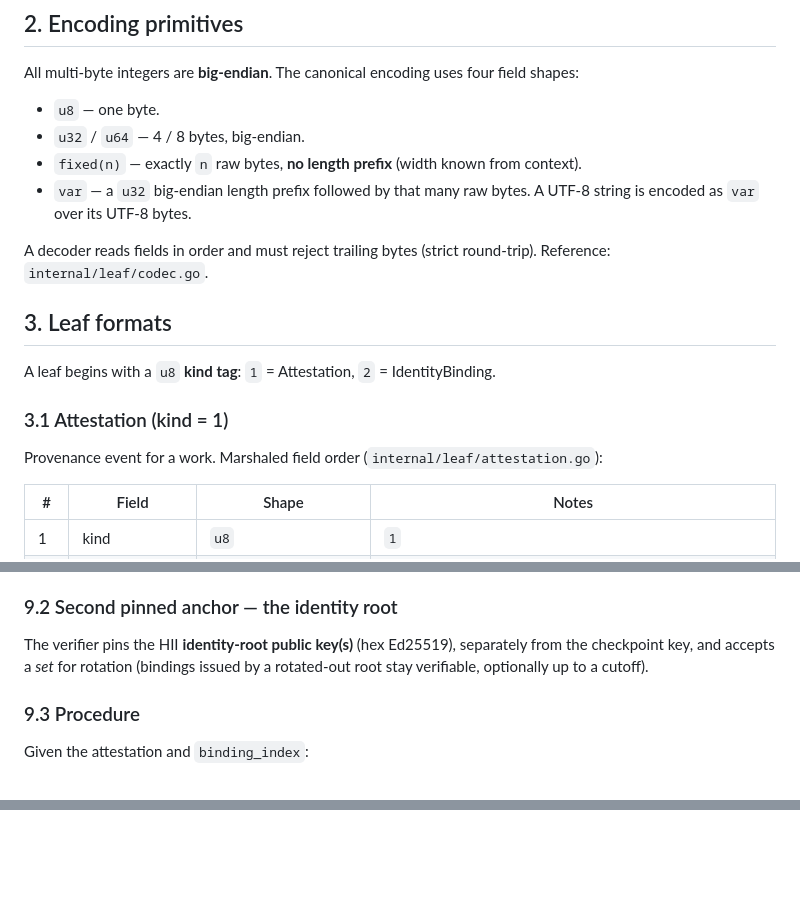
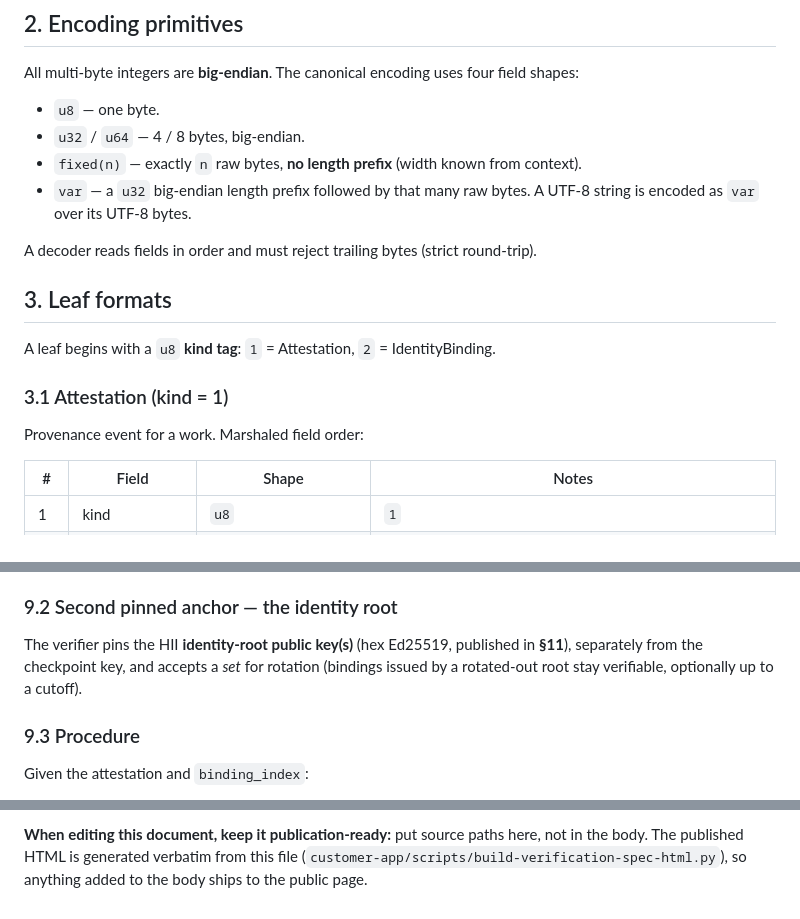
Before and after one commit to human-intelligence-institute/chain-of-creation-verify, a Markdown page: docs/verification-spec.md, 3 parts joined by grey strips. GitHub-like rendering; blank space fills up the shorter version.

```diff
--- a/docs/verification-spec.md
+++ b/docs/verification-spec.md
@@ -44,7 +47,6 @@ shapes:
   string is encoded as `var` over its UTF-8 bytes.
 
 A decoder reads fields in order and must reject trailing bytes (strict round-trip).
-Reference: `internal/leaf/codec.go`.
 
 ## 3. Leaf formats
 
@@ -52,7 +54,7 @@ A leaf begins with a `u8` **kind tag**: `1` = Attestation, `2` = IdentityBinding
 
 ### 3.1 Attestation (kind = 1)
 
-Provenance event for a work. Marshaled field order (`internal/leaf/attestation.go`):
+Provenance event for a work. Marshaled field order:
 
 | # | Field | Shape | Notes |
 |---|-------|-------|-------|
@@ -357,9 +371,9 @@ the attestation's `SignerPubKey`, so a bad pointer simply fails to resolve.
 
 ### 9.2 Second pinned anchor — the identity root
 
-The verifier pins the HII **identity-root public key(s)** (hex Ed25519), separately
-from the checkpoint key, and accepts a *set* for rotation (bindings issued by a
-rotated-out root stay verifiable, optionally up to a cutoff).
+The verifier pins the HII **identity-root public key(s)** (hex Ed25519, published in
+**§11**), separately from the checkpoint key, and accepts a *set* for rotation (bindings
+issued by a rotated-out root stay verifiable, optionally up to a cutoff).
 
 ### 9.3 Procedure
 
@@ -403,0 +491,4 @@ adding a new exact-hash algorithm is likewise a versioned change.
+**When editing this document, keep it publication-ready:** put source paths here, not in
+the body. The published HTML is generated verbatim from this file
+(`customer-app/scripts/build-verification-spec-html.py`), so anything added to the body
+ships to the public page.
```
Also changed, not shown: other parts of docs/verification-spec.md (+112 -24 lines).
